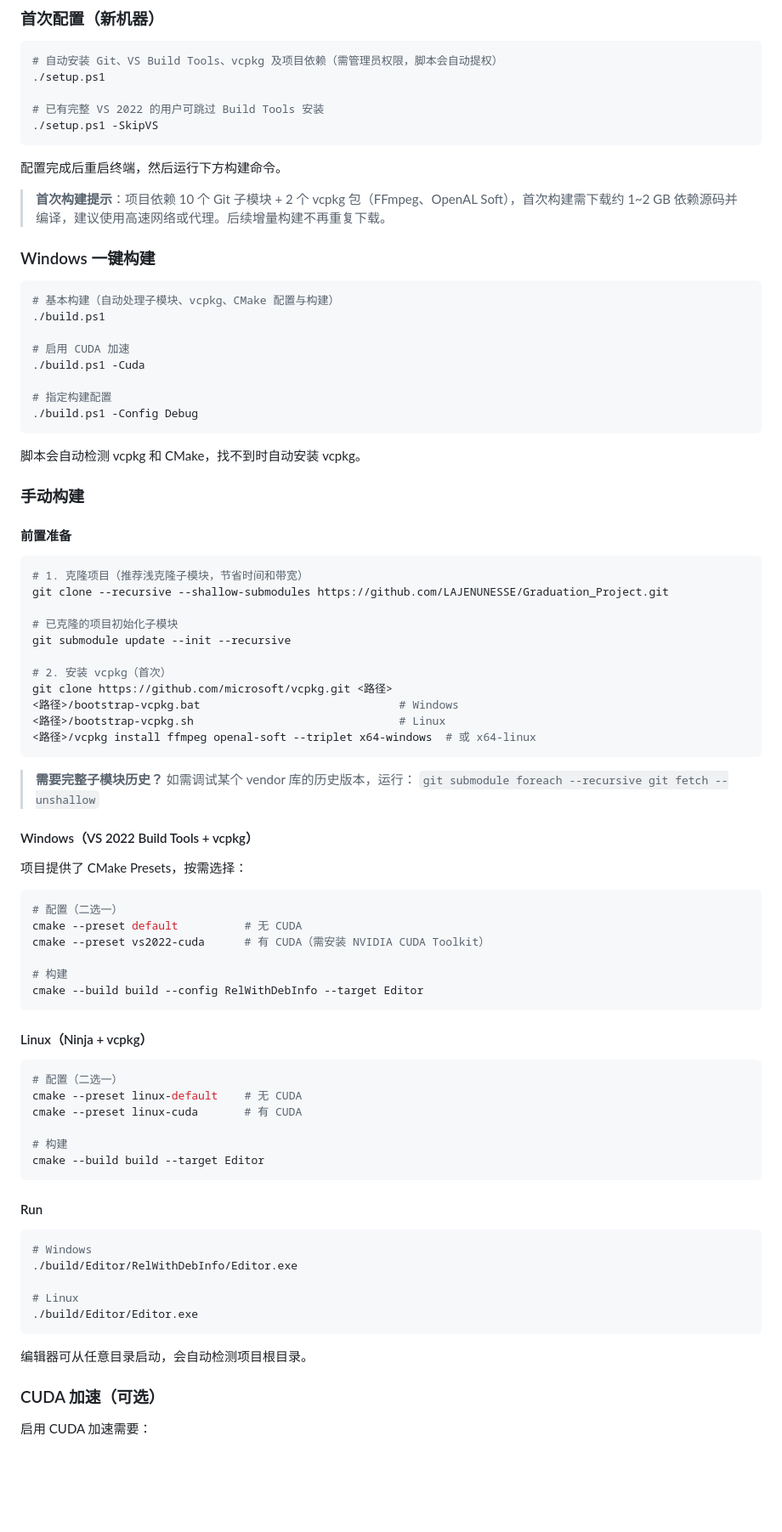
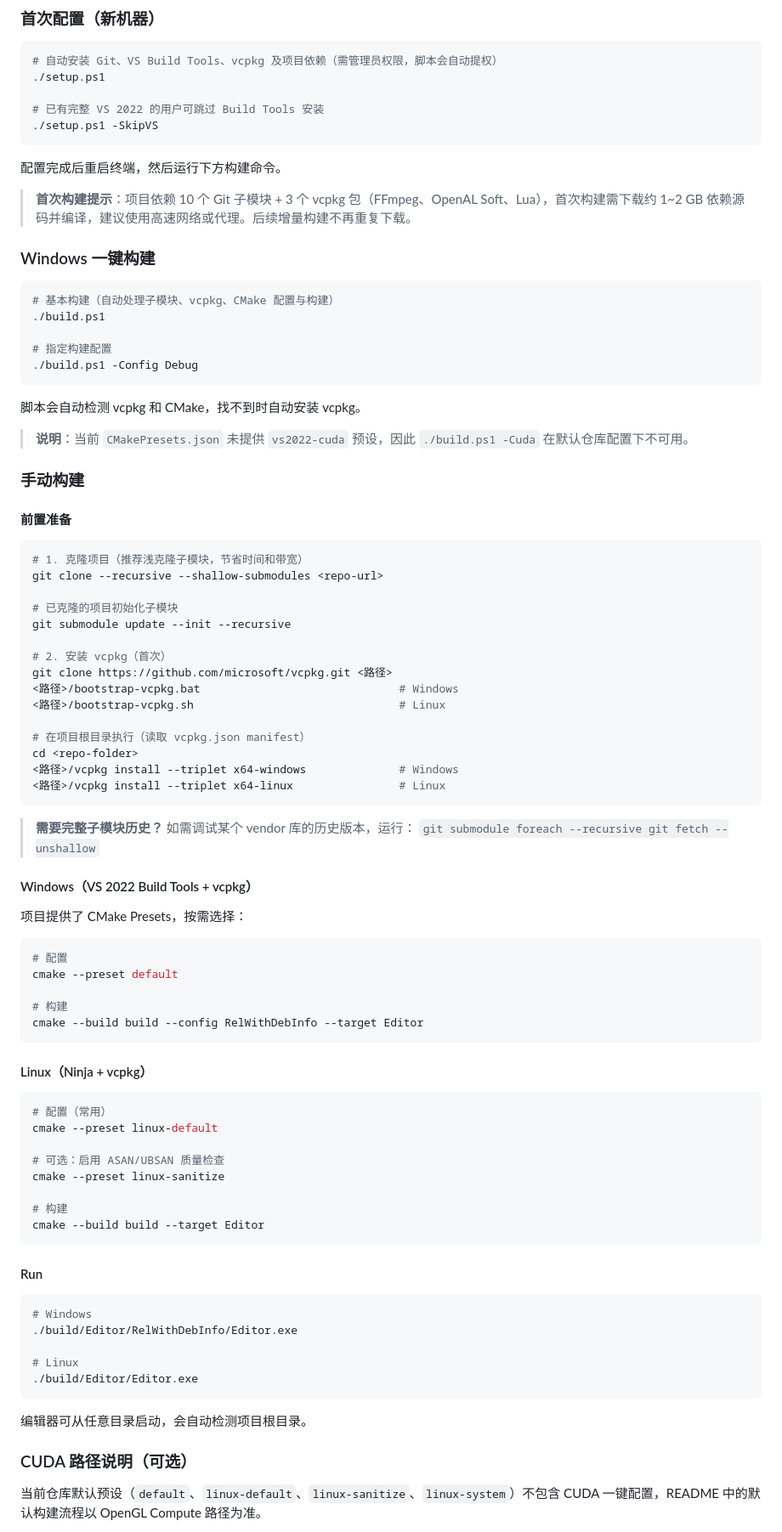
Before and after one commit to LAJENUNESSE/Graduation_Project, a Markdown page: README.md, the part around one of its changes. Shown at 85% size. Drawn GitHub-style; blank space fills up the shorter version.

Commit message:
fix: 更新 README 中 vcpkg 包依赖，修正 CUDA 加速说明

````diff
--- a/README.md
+++ b/README.md
@@ -56,7 +56,7 @@
 
 配置完成后重启终端，然后运行下方构建命令。
 
-> **首次构建提示**：项目依赖 10 个 Git 子模块 + 2 个 vcpkg 包（FFmpeg、OpenAL Soft），首次构建需下载约 1\~2 GB 依赖源码并编译，建议使用高速网络或代理。后续增量构建不再重复下载。
+> **首次构建提示**：项目依赖 10 个 Git 子模块 + 3 个 vcpkg 包（FFmpeg、OpenAL Soft、Lua），首次构建需下载约 1\~2 GB 依赖源码并编译，建议使用高速网络或代理。后续增量构建不再重复下载。
 
 ### Windows 一键构建
 
@@ -64,14 +64,13 @@
 # 基本构建（自动处理子模块、vcpkg、CMake 配置与构建）
 ./build.ps1
 
-# 启用 CUDA 加速
-./build.ps1 -Cuda
-
 # 指定构建配置
 ./build.ps1 -Config Debug
 ```
 
 脚本会自动检测 vcpkg 和 CMake，找不到时自动安装 vcpkg。
+
+> **说明**：当前 `CMakePresets.json` 未提供 `vs2022-cuda` 预设，因此 `./build.ps1 -Cuda` 在默认仓库配置下不可用。
 
 ### 手动构建
 
@@ -79,7 +78,7 @@
 
 ```bash
 # 1. 克隆项目（推荐浅克隆子模块，节省时间和带宽）
-git clone --recursive --shallow-submodules https://github.com/LAJENUNESSE/Graduation_Project.git
+git clone --recursive --shallow-submodules <repo-url>
 
 # 已克隆的项目初始化子模块
 git submodule update --init --recursive
@@ -88,7 +87,11 @@ git submodule update --init --recursive
 git clone https://github.com/microsoft/vcpkg.git <路径>
 <路径>/bootstrap-vcpkg.bat                              # Windows
 <路径>/bootstrap-vcpkg.sh                               # Linux
-<路径>/vcpkg install ffmpeg openal-soft --triplet x64-windows  # 或 x64-linux
+
+# 在项目根目录执行（读取 vcpkg.json manifest）
+cd <repo-folder>
+<路径>/vcpkg install --triplet x64-windows              # Windows
+<路径>/vcpkg install --triplet x64-linux                # Linux
 ```
 
 > **需要完整子模块历史？** 如需调试某个 vendor 库的历史版本，运行：
@@ -99,9 +102,8 @@ git clone https://github.com/microsoft/vcpkg.git <路径>
 项目提供了 CMake Presets，按需选择：
 
 ```bash
-# 配置（二选一）
-cmake --preset default          # 无 CUDA
-cmake --preset vs2022-cuda      # 有 CUDA（需安装 NVIDIA CUDA Toolkit）
+# 配置
+cmake --preset default
 
 # 构建
 cmake --build build --config RelWithDebInfo --target Editor
@@ -110,9 +112,11 @@ cmake --build build --config RelWithDebInfo --target Editor
 #### Linux（Ninja + vcpkg）
 
 ```bash
-# 配置（二选一）
-cmake --preset linux-default    # 无 CUDA
-cmake --preset linux-cuda       # 有 CUDA
+# 配置（常用）
+cmake --preset linux-default
+
+# 可选：启用 ASAN/UBSAN 质量检查
+cmake --preset linux-sanitize
 
 # 构建
 cmake --build build --target Editor
@@ -130,7 +134,7 @@ cmake --build build --target Editor
 
 编辑器可从任意目录启动，会自动检测项目根目录。
 
-### CUDA 加速（可选）
+### CUDA 路径说明（可选）
 
-启用 CUDA 加速需要：
+当前仓库默认预设（`default`、`linux-default`、`linux-sanitize`、`linux-system`）不包含 CUDA 一键配置，README 中的默认构建流程以 OpenGL Compute 路径为准。
 
````
Also changed, not shown: other parts of README.md (+11 -11 lines).
